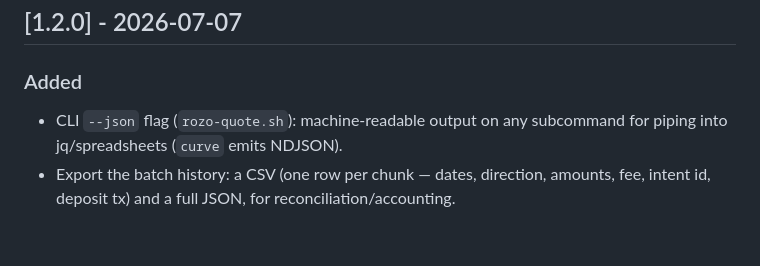
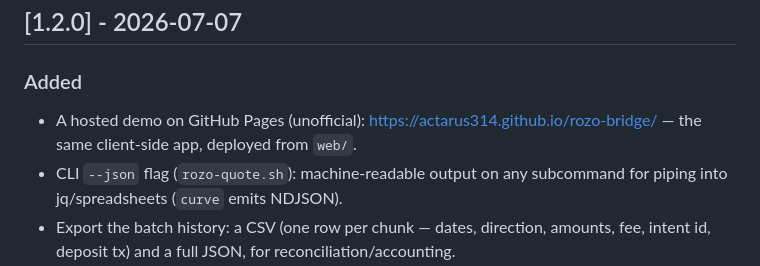
Before and after one commit to actarus314/rozo-bridge, a Markdown page: CHANGELOG.md, the part around the change. GitHub-like rendering; blank space fills up the shorter version.

```diff
--- a/CHANGELOG.md
+++ b/CHANGELOG.md
@@ -10,6 +10,7 @@ and this project adheres to [Semantic Versioning](https://semver.org/).
 ## [1.2.0] - 2026-07-07
 
 ### Added
+- A hosted demo on GitHub Pages (unofficial): <https://actarus314.github.io/rozo-bridge/> — the same client-side app, deployed from `web/`.
 - CLI `--json` flag (`rozo-quote.sh`): machine-readable output on any subcommand for piping into jq/spreadsheets (`curve` emits NDJSON).
 - Export the batch history: a CSV (one row per chunk — dates, direction, amounts, fee, intent id, deposit tx) and a full JSON, for reconciliation/accounting.
 - Regenerate only the expired, unsigned chunks of a batch: fresh intents for those rows, already-signed chunks kept (on Stellar→Base this re-reserves only the regenerated amounts).
```
Also changed, not shown: README.md (+4 -0 lines).
